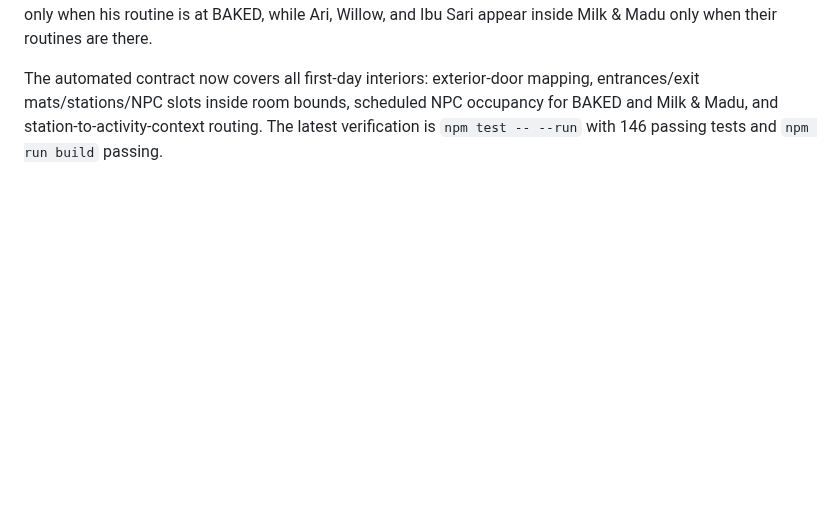
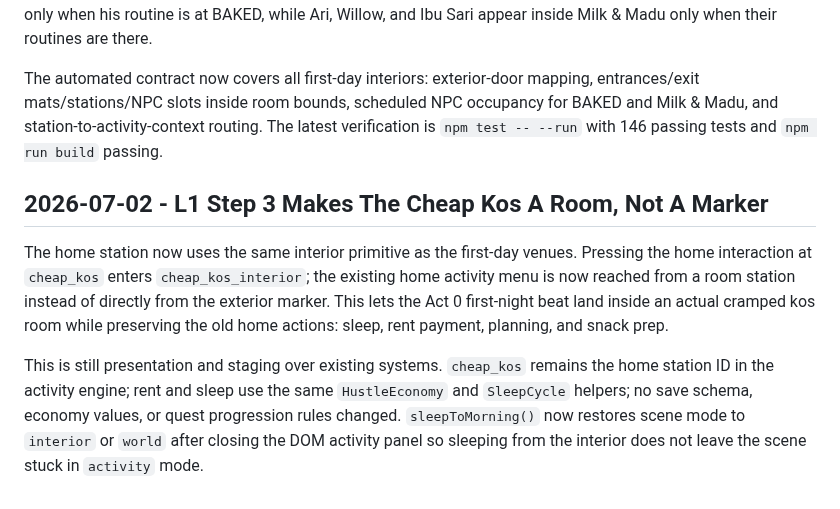
Before and after one commit to JohnSwatica/bali-life-rpg, a Markdown page: DECISIONS.md, the part around the change. Drawn GitHub-style; blank space fills up the shorter version.

Commit message:
docs: record L1 Step 3 cheap kos interior

```diff
--- a/DECISIONS.md
+++ b/DECISIONS.md
@@ -541,3 +541,9 @@ The interior primitive is no longer a Warung-only special case. `openExteriorVen
 This remains a restaging layer over existing systems. The bakery counter and cafe table are interior stations that route back to the existing venue activity contexts; no new minigame, economy, save schema, quest logic, or activity engine was added. Scheduled NPC slots also reuse existing route data: Kadek appears inside BAKED only when his routine is at BAKED, while Ari, Willow, and Ibu Sari appear inside Milk & Madu only when their routines are there.
 
 The automated contract now covers all first-day interiors: exterior-door mapping, entrances/exit mats/stations/NPC slots inside room bounds, scheduled NPC occupancy for BAKED and Milk & Madu, and station-to-activity-context routing. The latest verification is `npm test -- --run` with 146 passing tests and `npm run build` passing.
+
+## 2026-07-02 - L1 Step 3 Makes The Cheap Kos A Room, Not A Marker
+
+The home station now uses the same interior primitive as the first-day venues. Pressing the home interaction at `cheap_kos` enters `cheap_kos_interior`; the existing home activity menu is now reached from a room station instead of directly from the exterior marker. This lets the Act 0 first-night beat land inside an actual cramped kos room while preserving the old home actions: sleep, rent payment, planning, and snack prep.
+
+This is still presentation and staging over existing systems. `cheap_kos` remains the home station ID in the activity engine; rent and sleep use the same `HustleEconomy` and `SleepCycle` helpers; no save schema, economy values, or quest progression rules changed. `sleepToMorning()` now restores scene mode to `interior` or `world` after closing the DOM activity panel so sleeping from the interior does not leave the scene stuck in `activity` mode.
```
Also changed, not shown: STATE.md (+1 -0 lines).
